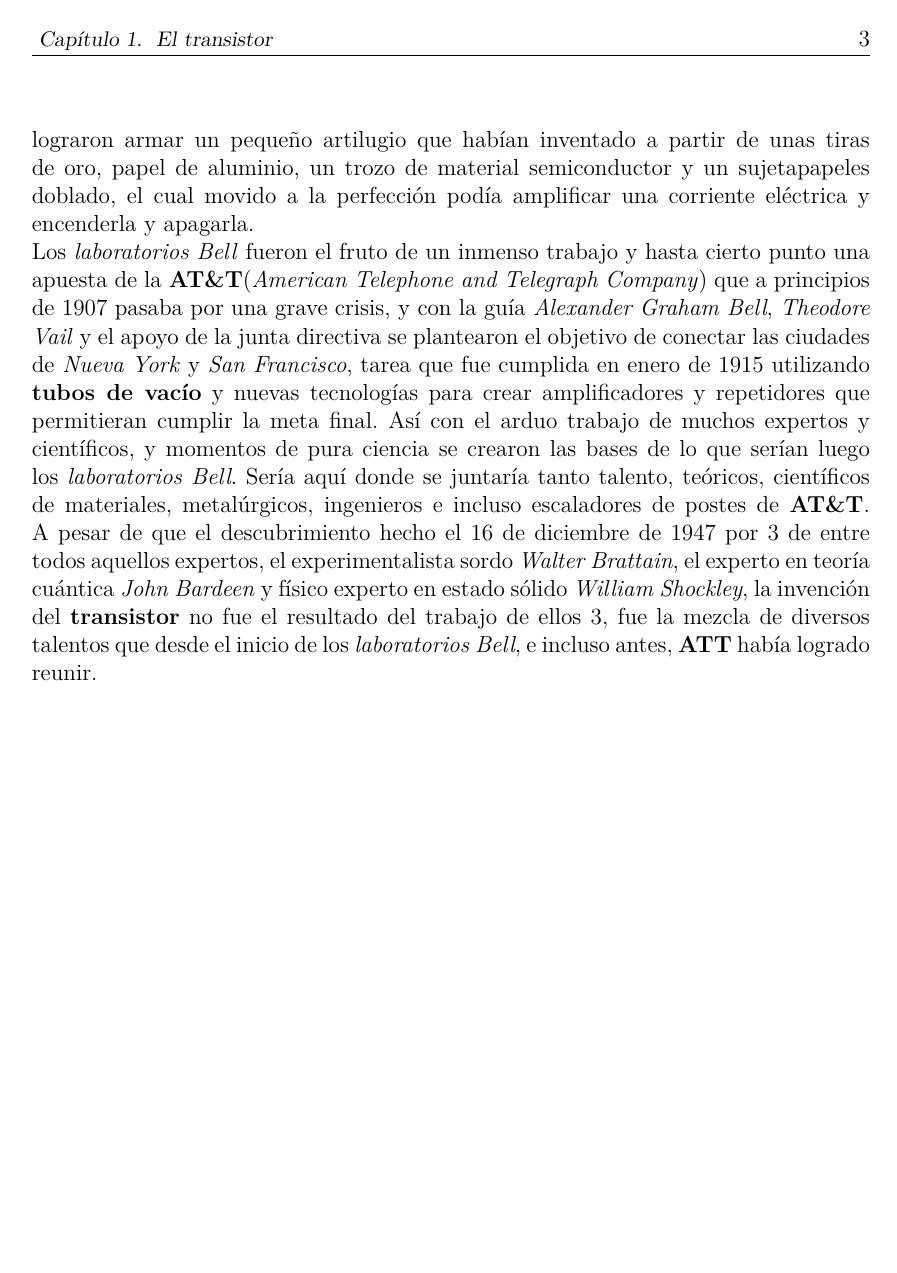
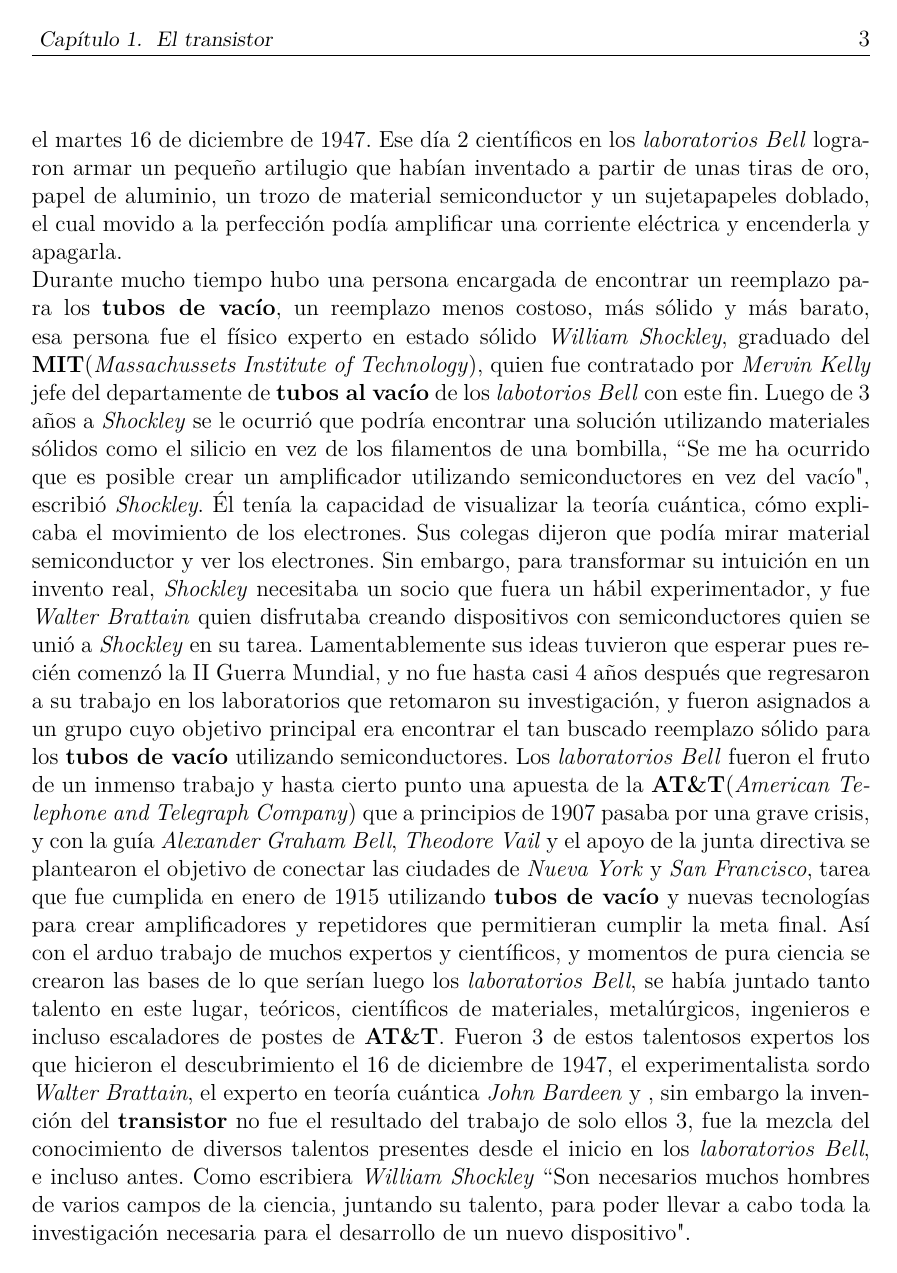
Before and after one commit to dmguezjaviersnet/computer-history-project, a LaTeX thesis (document/comp-hist.tex, which reads document/MainMatter/Transistor.tex): page 9 of 12 before the commit and page 9 of 13 after it. Compiled offline with pdfLaTeX.

Commit message:
Shockley y Brattain

```diff
--- a/document/MainMatter/Transistor.tex
+++ b/document/MainMatter/Transistor.tex
@@ -37,12 +37,24 @@ compañías, los militares y las universidades con proyectos de investigación p
 los dispositivos electrónicos se convertirían en una parte indispensable en nuestro día a día, no ocurriría sino hasta el martes 16 de diciembre de 1947. Ese
 día 2 científicos en los \emph{laboratorios Bell} lograron armar un pequeño artilugio que habían inventado a partir de unas tiras de oro, papel de aluminio,
 un trozo de material semiconductor y un sujetapapeles doblado, el cual movido a la perfección podía amplificar una corriente eléctrica y encenderla y apagarla.\\
+Durante mucho tiempo hubo una persona encargada de encontrar un reemplazo para los \textbf{tubos de vacío}, un reemplazo menos costoso, más sólido y más barato, esa
+persona fue el físico experto en estado sólido \emph{William Shockley}, graduado del \textbf{MIT}(\emph{Massachussets Institute of Technology}), quien fue contratado
+por \emph{Mervin Kelly} jefe del departamente de \textbf{tubos al vacío} de los \emph{labotorios Bell} con este fin. Luego de 3 años a \emph{Shockley} se le ocurrió que
+podría encontrar una solución utilizando materiales sólidos como el silicio en vez de los filamentos de una bombilla, “Se me ha ocurrido que es posible crear un amplificador
+utilizando semiconductores en vez del vacío", escribió \emph{Shockley}. Él tenía la capacidad de visualizar la teoría cuántica, cómo explicaba el movimiento de los
+electrones. Sus colegas dijeron que podía mirar material semiconductor y ver los electrones. Sin embargo, para transformar su intuición en un invento real, \emph{Shockley}
+necesitaba un socio que fuera un hábil experimentador, y fue \emph{Walter Brattain} quien disfrutaba creando dispositivos con semiconductores quien se unió a \emph{Shockley} en su tarea.
+Lamentablemente sus ideas tuvieron que esperar pues recién comenzó la II Guerra Mundial, y no fue hasta casi 4 años después que regresaron a su trabajo en los laboratorios
+que retomaron su investigación, y fueron asignados a un grupo cuyo objetivo principal era encontrar el tan buscado reemplazo sólido para los \textbf{tubos de vacío} utilizando
+semiconductores.
 Los \emph{laboratorios Bell} fueron el fruto de un inmenso trabajo y hasta cierto punto una apuesta de la \textbf{AT\&T}(\emph{American Telephone and Telegraph
 Company}) que a principios de 1907 pasaba por una grave crisis, y con la guía \emph{Alexander Graham Bell}, \emph{Theodore Vail} y el apoyo de la junta directiva
 se plantearon el objetivo de conectar las ciudades de \emph{Nueva York} y \emph{San Francisco}, tarea que fue cumplida en enero de 1915 utilizando \textbf{tubos
 de vacío} y nuevas tecnologías para crear amplificadores y repetidores que permitieran cumplir la meta final. Así con el arduo trabajo de muchos expertos y científicos,
-y momentos de pura ciencia se crearon las bases de lo que serían luego los \emph{laboratorios Bell}. Sería aquí donde se juntaría tanto talento, teóricos, científicos de
-materiales, metalúrgicos, ingenieros e incluso escaladores de postes de \textbf{AT\&T}. A pesar de que el descubrimiento hecho el 16 de diciembre de 1947 por 3 de entre
-todos aquellos expertos, el experimentalista sordo \emph{Walter Brattain}, el experto en teoría cuántica \emph{John Bardeen} y físico experto en estado sólido \emph{William
-Shockley}, la invención del \textbf{transistor} no fue el resultado del trabajo de ellos 3, fue la mezcla de diversos talentos que desde el inicio de los \emph{laboratorios
-Bell}, e incluso antes, \textbf{AT&T} había logrado reunir.
+y momentos de pura ciencia se crearon las bases de lo que serían luego los \emph{laboratorios Bell}, se había juntado tanto talento en este lugar, teóricos, científicos de
+materiales, metalúrgicos, ingenieros e incluso escaladores de postes de \textbf{AT\&T}. Fueron 3 de estos talentosos expertos los que hicieron el descubrimiento el 16 de
+diciembre de 1947, el experimentalista sordo \emph{Walter Brattain}, el experto en teoría cuántica \emph{John Bardeen} y , sin embargo la invención del \textbf{transistor} no fue el resultado del trabajo de solo ellos 3, fue la mezcla del conocimiento de diversos talentos presentes
+desde el inicio en los \emph{laboratorios Bell}, e incluso antes. Como escribiera \emph{William Shockley} “Son necesarios muchos hombres de varios campos de la ciencia,
+juntando su talento, para poder llevar a cabo toda la investigación necesaria para el desarrollo de un nuevo dispositivo".\\
+
+\section*{}
```
Also changed, not shown: document/comp-hist.pdf.
